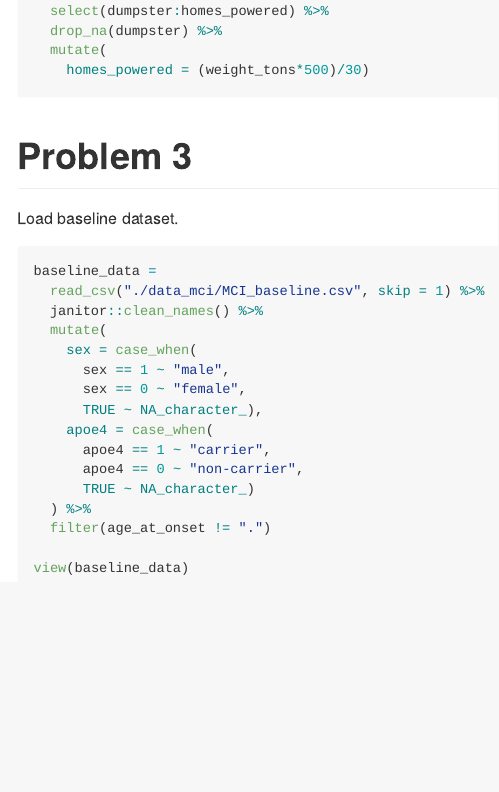
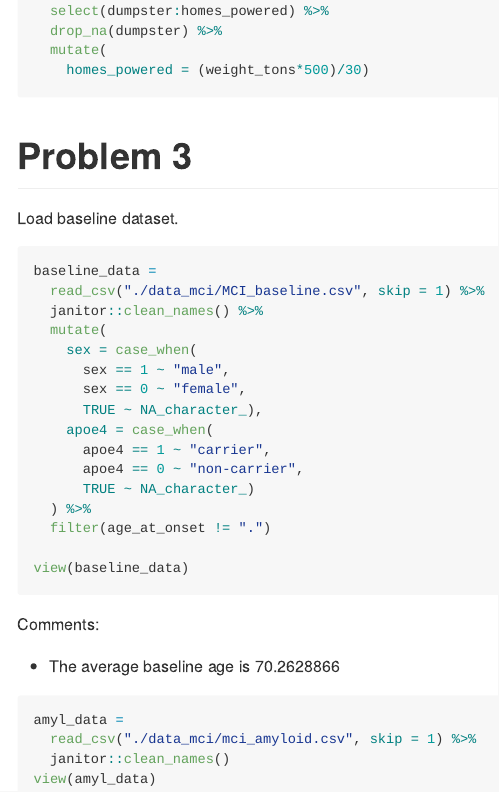
Before and after one commit to lnbngan2836/p8105_hw2_nl2836, an R Markdown document (HW2.Rmd): the page in a window 1100 px wide, from 2600 px down. Rendered offline with R 4.5, knitr and Pandoc, with nearby package versions; column names are cleaned by a stand-in for the janitor package.

Commit message:
cleaned amyloid + comments

````diff
--- a/HW2.Rmd
+++ b/HW2.Rmd
@@ -130,7 +130,7 @@ gwynntrashwheel_data =
 
 Load baseline dataset.
 
-```{r load pols, message = FALSE}
+```{r load baseline, message = FALSE}
 baseline_data =
   read_csv("./data_mci/MCI_baseline.csv", skip = 1) %>%
   janitor::clean_names() %>%
@@ -148,3 +148,15 @@ baseline_data =
 
 view(baseline_data)
 ```
+
+Comments:
+
+- The average baseline age is `r mean(as.numeric(baseline_data$age_at_onset))`
+
+
+```{r load amyloid, message = FALSE}
+amyl_data =
+  read_csv("./data_mci/mci_amyloid.csv", skip = 1) %>%
+  janitor::clean_names()
+view(amyl_data)
+```
````
Also changed, not shown: HW2.md.
